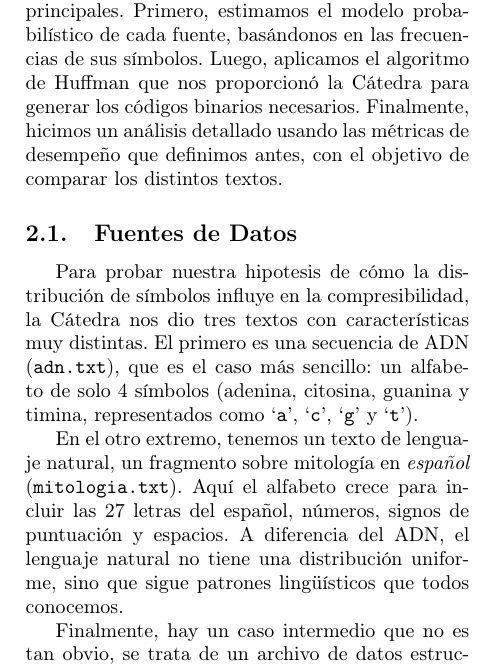
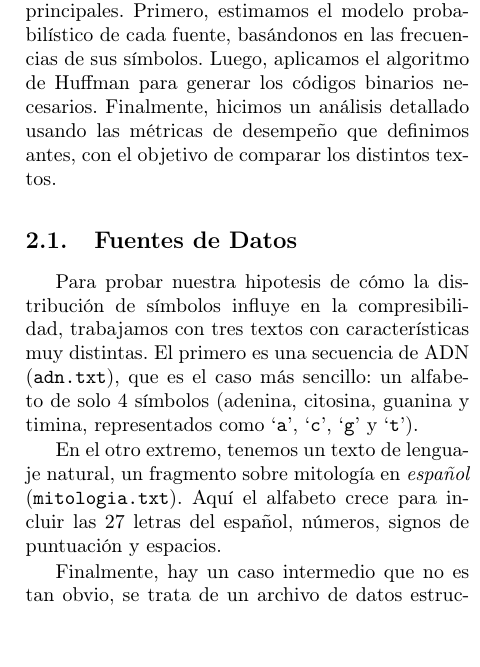
Before and after one commit to agus-pereyra/tp2-inferencia-y-estimacion, a LaTeX document (report/main.tex): part of one column of page 3 of 7, cut so that both start at the same text, the shorter picture padded with empty space. Compiled offline with pdfLaTeX.

Commit message:
Saco menciones a la catedra

```diff
--- a/report/main.tex
+++ b/report/main.tex
@@ -146,13 +146,13 @@ Este trabajo investiga la relación fundamental entre la \textit{distribución p
 
 \begin{multicols}{2}
 
-    Nuestra metodología se dividió en tres pasos principales. Primero, estimamos el modelo probabilístico de cada fuente, basándonos en las frecuencias de sus símbolos. Luego, aplicamos el algoritmo de Huffman que nos proporcionó la Cátedra para generar los códigos binarios necesarios. Finalmente, hicimos un análisis detallado usando las métricas de desempeño que definimos antes, con el objetivo de comparar los distintos textos.
+    Nuestra metodología se dividió en tres pasos principales. Primero, estimamos el modelo probabilístico de cada fuente, basándonos en las frecuencias de sus símbolos. Luego, aplicamos el algoritmo de Huffman para generar los códigos binarios necesarios. Finalmente, hicimos un análisis detallado usando las métricas de desempeño que definimos antes, con el objetivo de comparar los distintos textos.
 
     \subsection{Fuentes de Datos}
 
-        Para probar nuestra hipotesis de cómo la distribución de símbolos influye en la compresibilidad, la Cátedra nos dio tres textos con características muy distintas. El primero es una secuencia de ADN (\texttt{adn.txt}), que es el caso más sencillo: un alfabeto de solo 4 símbolos (adenina, citosina, guanina y timina, representados como `\texttt{a}', `\texttt{c}', `\texttt{g}' y `\texttt{t}').
+        Para probar nuestra hipotesis de cómo la distribución de símbolos influye en la compresibilidad, trabajamos con tres textos con características muy distintas. El primero es una secuencia de ADN (\texttt{adn.txt}), que es el caso más sencillo: un alfabeto de solo 4 símbolos (adenina, citosina, guanina y timina, representados como `\texttt{a}', `\texttt{c}', `\texttt{g}' y `\texttt{t}').
 
-        En el otro extremo, tenemos un texto de lenguaje natural, un fragmento sobre mitología en \textit{español} (\texttt{mitologia.txt}). Aquí el alfabeto crece para incluir las 27 letras del español, números, signos de puntuación y espacios. A diferencia del ADN, el lenguaje natural no tiene una distribución uniforme, sino que sigue patrones lingüísticos que todos conocemos.
+        En el otro extremo, tenemos un texto de lenguaje natural, un fragmento sobre mitología en \textit{español} (\texttt{mitologia.txt}). Aquí el alfabeto crece para incluir las 27 letras del español, números, signos de puntuación y espacios.
 
         Finalmente, hay un caso intermedio que no es tan obvio, se trata de un archivo de datos estructurados en formato JSON (como \texttt{tabla.txt}). Este archivo mezcla texto, números decimales y símbolos especiales del formato (como \texttt{ \{ }, \texttt{ \} }, \texttt{:}, \texttt{,}, etc.). A diferencia de un texto narrativo, su estructura sigue reglas muy estrictas de formato, lo que crea una distribución de símbolos distinta tanto del ADN como del lenguaje natural. No es fácil predecir cuánto se puede comprimir sin hacer el análisis.
 
```
Also changed, not shown: report/main.pdf.
